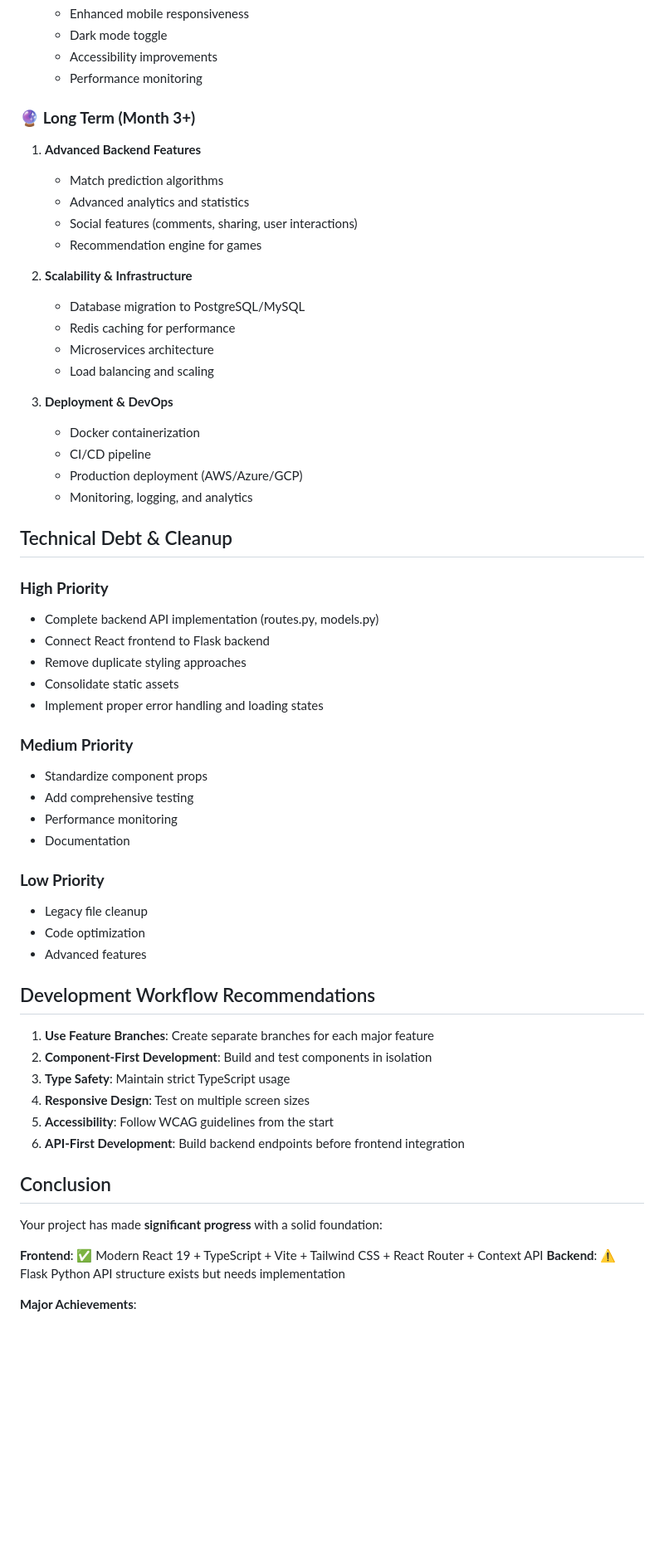
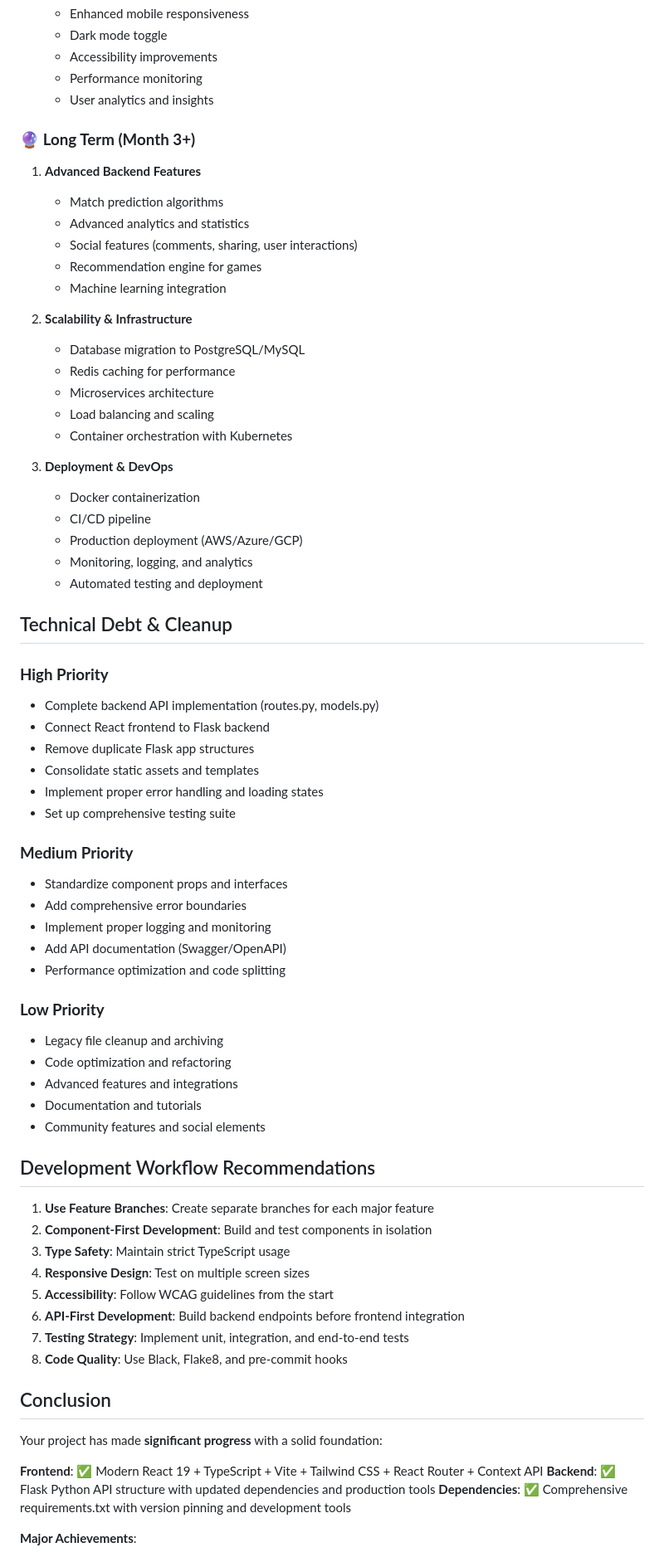
Before and after one commit to Braddiiee/FanScape-Game-Tracker, a Markdown page: table.md, the part around one of its changes. Shown at 83% size. GitHub-like rendering; blank space fills up the shorter version.

Commit message:
docs(table): update table.md to reflect recent refactors and feature additions

```diff
--- a/table.md
+++ b/table.md
@@ -198,6 +208,7 @@
    - Dark mode toggle
    - Accessibility improvements
    - Performance monitoring
+   - User analytics and insights
 
 ### 🔮 **Long Term (Month 3+)**
 
@@ -206,38 +217,45 @@
    - Advanced analytics and statistics
    - Social features (comments, sharing, user interactions)
    - Recommendation engine for games
+   - Machine learning integration
 
 2. **Scalability & Infrastructure**
    - Database migration to PostgreSQL/MySQL
    - Redis caching for performance
    - Microservices architecture
    - Load balancing and scaling
+   - Container orchestration with Kubernetes
 
 3. **Deployment & DevOps**
    - Docker containerization
    - CI/CD pipeline
    - Production deployment (AWS/Azure/GCP)
    - Monitoring, logging, and analytics
+   - Automated testing and deployment
 
 ## Technical Debt & Cleanup
 
 ### **High Priority**
 - Complete backend API implementation (routes.py, models.py)
 - Connect React frontend to Flask backend
-- Remove duplicate styling approaches
-- Consolidate static assets
+- Remove duplicate Flask app structures
+- Consolidate static assets and templates
 - Implement proper error handling and loading states
+- Set up comprehensive testing suite
 
 ### **Medium Priority**
-- Standardize component props
-- Add comprehensive testing
-- Performance monitoring
-- Documentation
+- Standardize component props and interfaces
+- Add comprehensive error boundaries
+- Implement proper logging and monitoring
+- Add API documentation (Swagger/OpenAPI)
+- Performance optimization and code splitting
 
 ### **Low Priority**
-- Legacy file cleanup
-- Code optimization
-- Advanced features
+- Legacy file cleanup and archiving
+- Code optimization and refactoring
+- Advanced features and integrations
+- Documentation and tutorials
+- Community features and social elements
 
 ## Development Workflow Recommendations
 
@@ -247,13 +265,16 @@
 4. **Responsive Design**: Test on multiple screen sizes
 5. **Accessibility**: Follow WCAG guidelines from the start
 6. **API-First Development**: Build backend endpoints before frontend integration
+7. **Testing Strategy**: Implement unit, integration, and end-to-end tests
+8. **Code Quality**: Use Black, Flake8, and pre-commit hooks
 
 ## Conclusion
 
 Your project has made **significant progress** with a solid foundation:
 
 **Frontend**: ✅ Modern React 19 + TypeScript + Vite + Tailwind CSS + React Router + Context API
-**Backend**: ⚠️ Flask Python API structure exists but needs implementation
+**Backend**: ✅ Flask Python API structure with updated dependencies and production tools
+**Dependencies**: ✅ Comprehensive requirements.txt with version pinning and development tools
 
 **Major Achievements**:
 1. ✅ React Router properly implemented with dynamic routing
```
Also changed, not shown: other parts of table.md (+17 -4 lines).
